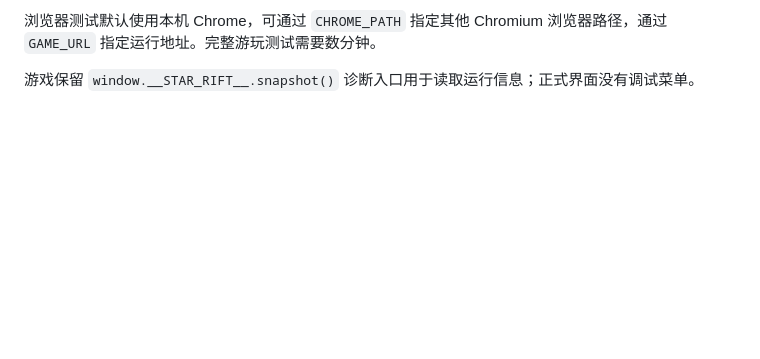
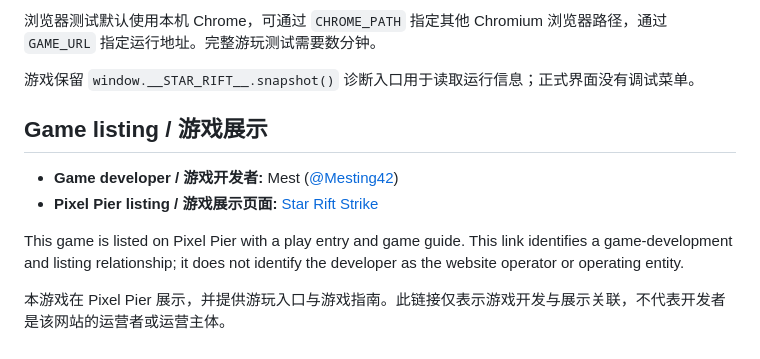
Before and after one commit to Mesting42/star-rift-strike, a Markdown page: README.md, the part around the change. Rendered like a GitHub page; blank space fills up the shorter version.

Commit message:
docs: link Pixel Pier game listing with developer attribution

```diff
--- a/README.md
+++ b/README.md
@@ -154,3 +154,14 @@ Boss 预警专项测试从已解锁的独立航线场景实际点击 Boss 节点
 浏览器测试默认使用本机 Chrome，可通过 `CHROME_PATH` 指定其他 Chromium 浏览器路径，通过 `GAME_URL` 指定运行地址。完整游玩测试需要数分钟。
 
 游戏保留 `window.__STAR_RIFT__.snapshot()` 诊断入口用于读取运行信息；正式界面没有调试菜单。
+
+<!-- pixel-pier-game-listing:start -->
+## Game listing / 游戏展示
+
+- **Game developer / 游戏开发者:** Mest ([@Mesting42](https://github.com/Mesting42))
+- **Pixel Pier listing / 游戏展示页面:** [Star Rift Strike](https://riverglint.link/games/star-rift-strike/)
+
+This game is listed on Pixel Pier with a play entry and game guide. This link identifies a game-development and listing relationship; it does not identify the developer as the website operator or operating entity.
+
+本游戏在 Pixel Pier 展示，并提供游玩入口与游戏指南。此链接仅表示游戏开发与展示关联，不代表开发者是该网站的运营者或运营主体。
+<!-- pixel-pier-game-listing:end -->
```
